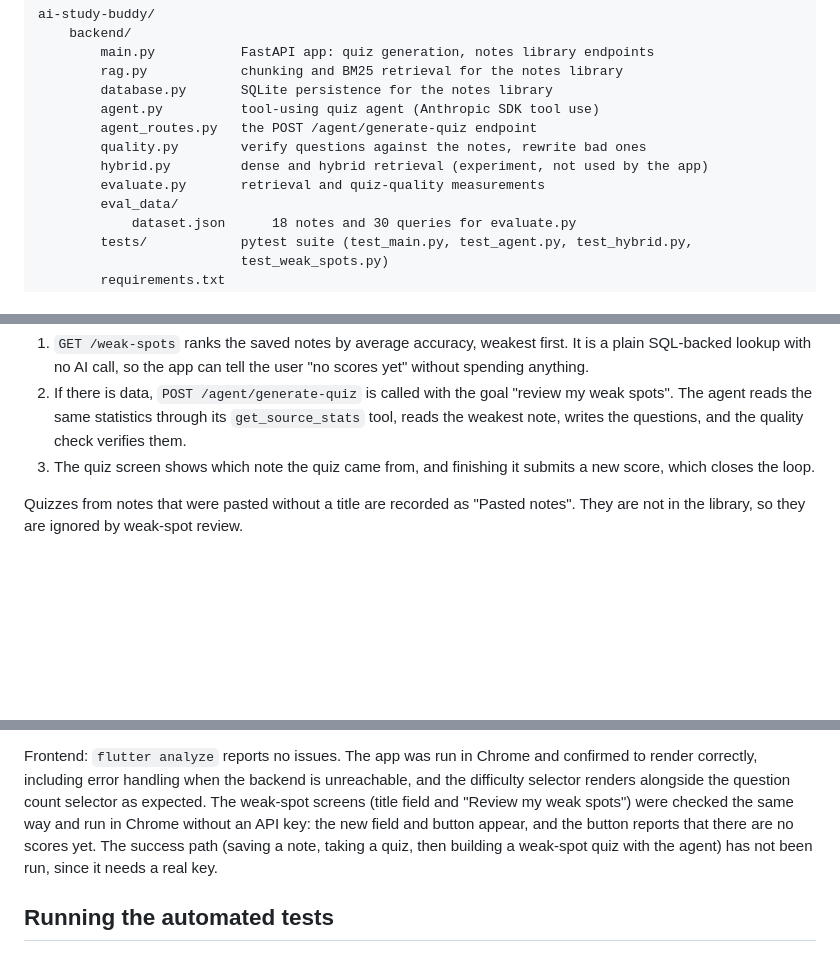
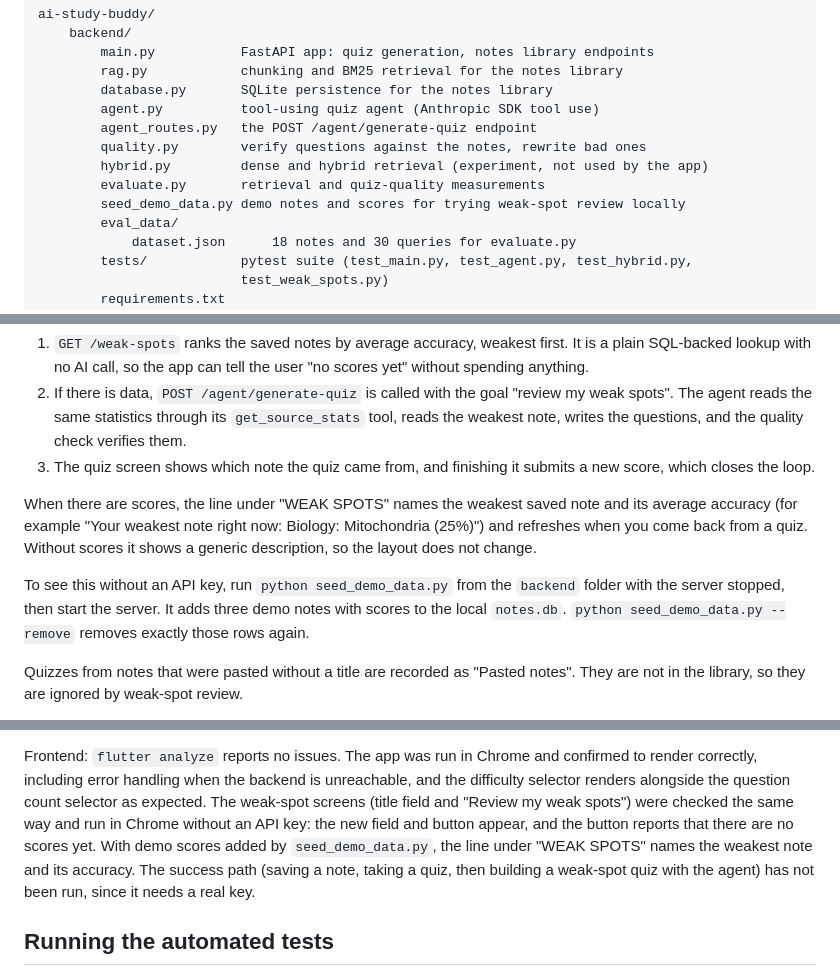
Before and after one commit to ChrisMantelos/ai-study-buddy, a Markdown page: README.md, 3 parts joined by grey strips. GitHub-like rendering; blank space fills up the shorter version.

Commit message:
Update README with demo data usage instructions
Added instructions for using demo data with seed_demo_data.py.

```diff
--- a/README.md
+++ b/README.md
@@ -73,6 +73,7 @@ ai-study-buddy/
         quality.py        verify questions against the notes, rewrite bad ones
         hybrid.py         dense and hybrid retrieval (experiment, not used by the app)
         evaluate.py       retrieval and quiz-quality measurements
+        seed_demo_data.py demo notes and scores for trying weak-spot review locally
         eval_data/
             dataset.json      18 notes and 30 queries for evaluate.py
         tests/            pytest suite (test_main.py, test_agent.py, test_hybrid.py,
@@ -149,6 +150,16 @@ The "Review my weak spots" button then does this:
    quality check verifies them.
 3. The quiz screen shows which note the quiz came from, and finishing it submits
    a new score, which closes the loop.
+
+When there are scores, the line under "WEAK SPOTS" names the weakest saved note
+and its average accuracy (for example "Your weakest note right now: Biology:
+Mitochondria (25%)") and refreshes when you come back from a quiz. Without
+scores it shows a generic description, so the layout does not change.
+
+To see this without an API key, run `python seed_demo_data.py` from the
+`backend` folder with the server stopped, then start the server. It adds three
+demo notes with scores to the local `notes.db`. `python seed_demo_data.py
+--remove` removes exactly those rows again.
 
 Quizzes from notes that were pasted without a title are recorded as "Pasted
 notes". They are not in the library, so they are ignored by weak-spot review.
@@ -438,9 +449,10 @@ backend is unreachable, and the difficulty selector renders alongside
 the question count selector as expected. The weak-spot screens (title field
 and "Review my weak spots") were checked the same way and run in Chrome without
 an API key: the new field and button appear, and the button reports that there
-are no scores yet. The success path (saving a note, taking a quiz, then
-building a weak-spot quiz with the agent) has not been run, since it needs a
-real key.
+are no scores yet. With demo scores added by `seed_demo_data.py`, the line under
+"WEAK SPOTS" names the weakest note and its accuracy. The success path (saving
+a note, taking a quiz, then building a weak-spot quiz with the agent) has not
+been run, since it needs a real key.
 
 ## Running the automated tests
 
```
